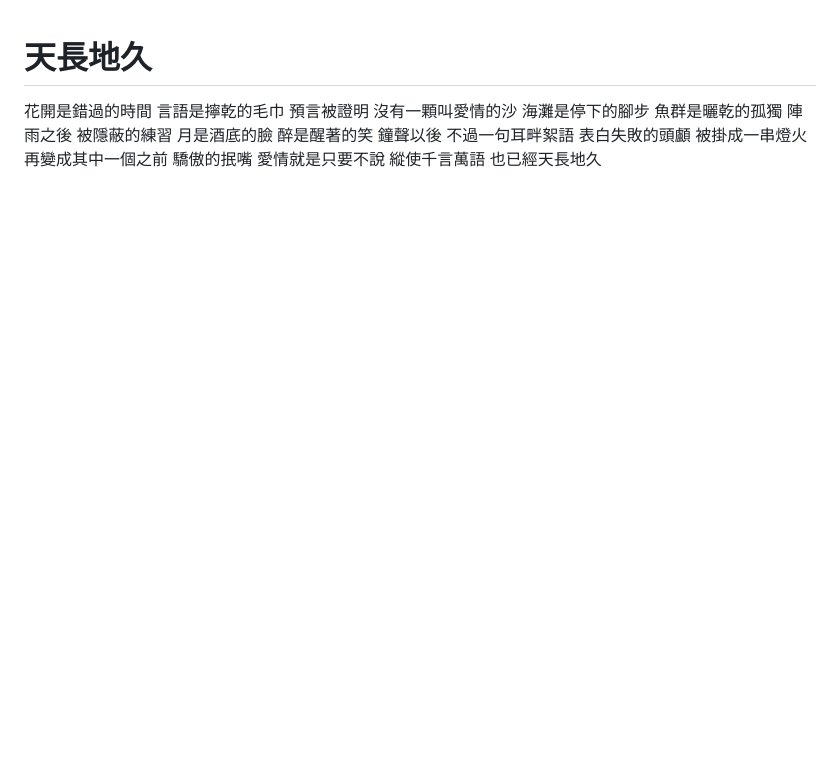
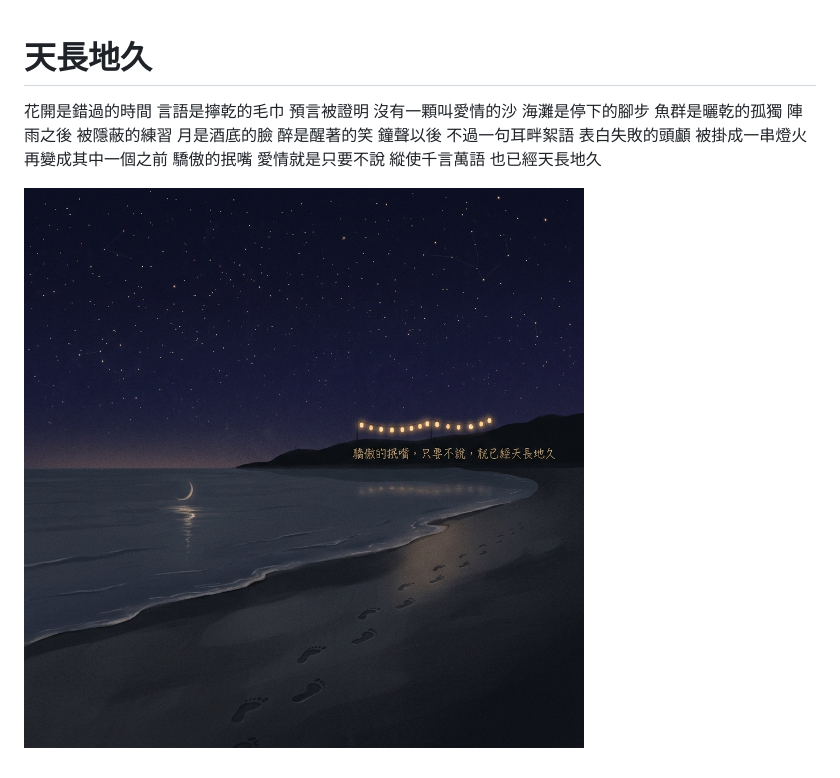
Before and after one commit to old-hiddentreasure/poem, a Markdown page: 天長地久.md, the part around the change. GitHub-like rendering; pictures changed too: heaven_earth.png (added); blank space fills up the shorter version.

Commit message:
feat: add illustration images at the end of 涅槃如雪 and 天長地久 poems, and update Cloudflare build script to support PNG

```diff
--- a/天長地久.md
+++ b/天長地久.md
@@ -19,3 +19,5 @@
 愛情就是只要不說
 縱使千言萬語
 也已經天長地久
+
+![天長地久](heaven_earth.png)
```
Also changed, not shown: 涅槃如雪.md (+2 -0 lines), nirvana_snow.png (added), 2 other files.
